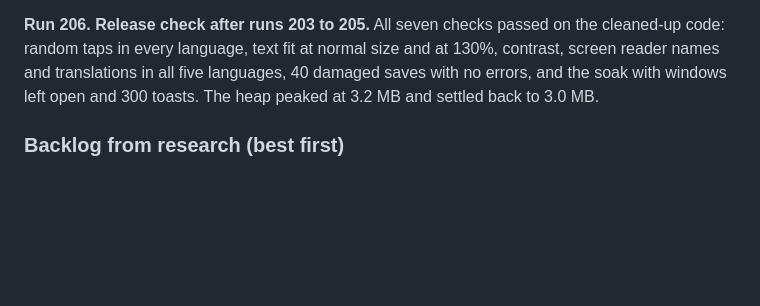
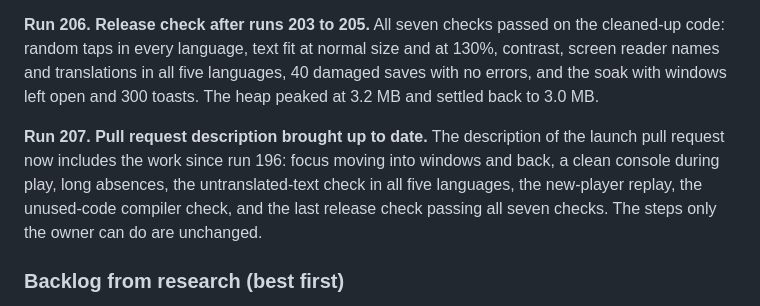
Before and after one commit to BringOutTheRainn/space-app, a Markdown page: docs/DESIGN.md, the part around the change. GitHub-like rendering; blank space fills up the shorter version.

Commit message:
Record the pull request description update
Co-Authored-By: Claude Opus 5.5 (1M context) <noreply@anthropic.com>
Claude-Session: https://claude.ai/code/session_013vTUH9cKxpSRQwCsNGC7QD

```diff
--- a/docs/DESIGN.md
+++ b/docs/DESIGN.md
@@ -1365,6 +1365,8 @@ backup's 12,345 Stardust with no page errors; a random-tap session was clean.
 
 **Run 206. Release check after runs 203 to 205.** All seven checks passed on the cleaned-up code: random taps in every language, text fit at normal size and at 130%, contrast, screen reader names and translations in all five languages, 40 damaged saves with no errors, and the soak with windows left open and 300 toasts. The heap peaked at 3.2 MB and settled back to 3.0 MB.
 
+**Run 207. Pull request description brought up to date.** The description of the launch pull request now includes the work since run 196: focus moving into windows and back, a clean console during play, long absences, the untranslated-text check in all five languages, the new-player replay, the unused-code compiler check, and the last release check passing all seven checks. The steps only the owner can do are unchanged.
+
 ### Backlog from research (best first)
 1. After launch: a layer past Stellar Echoes for players in their second month, when universes
    start lasting four days or more (run 88).
```
